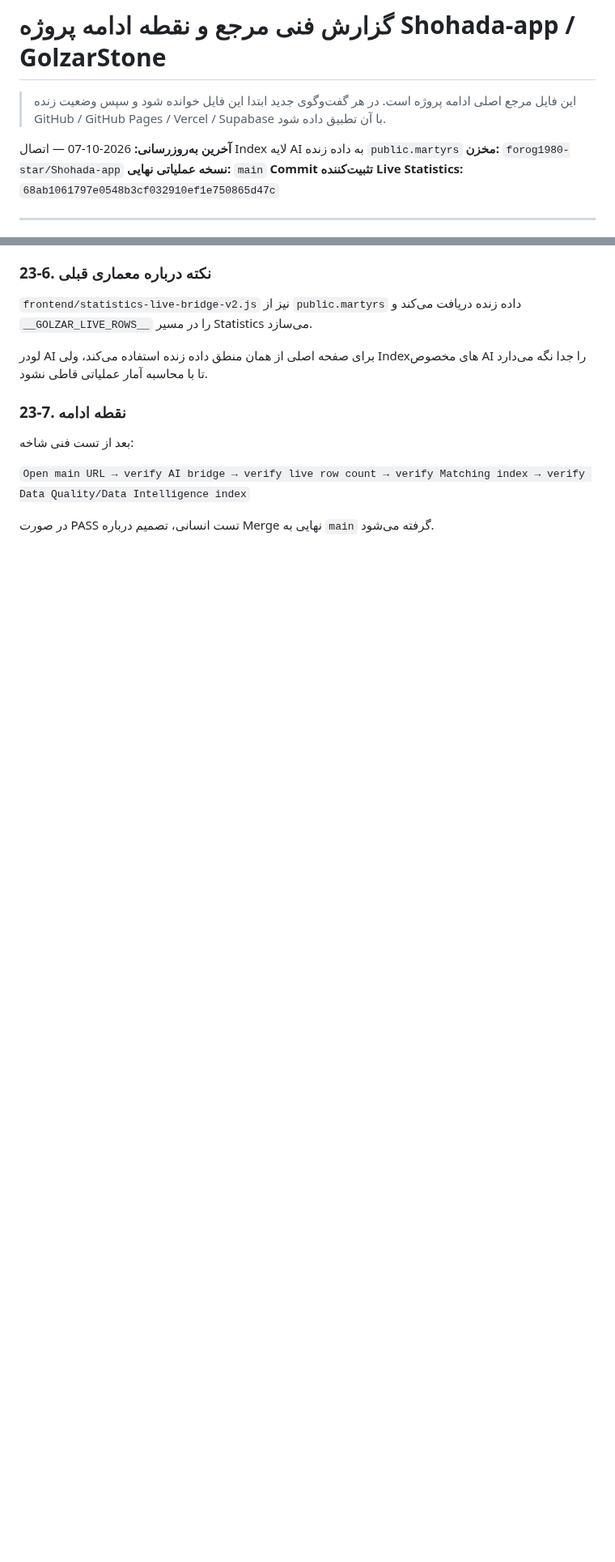
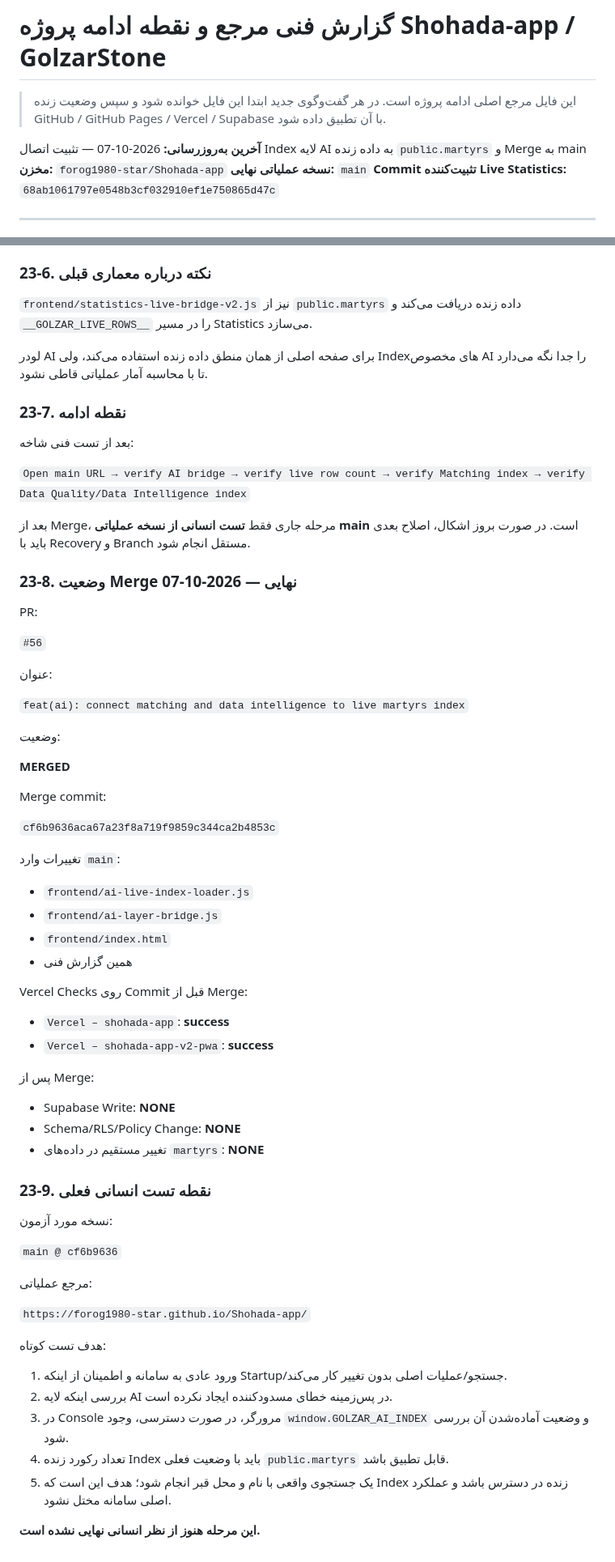
Before and after one commit to forog1980-star/Shohada-app, a Markdown page: docs/PROJECT-TECHNICAL-MASTER-REPORT.md, 2 parts joined by grey strips. Shown at 81% size. Drawn GitHub-style; blank space fills up the shorter version.

Commit message:
docs: finalize AI live index merge status

```diff
--- a/docs/PROJECT-TECHNICAL-MASTER-REPORT.md
+++ b/docs/PROJECT-TECHNICAL-MASTER-REPORT.md
@@ -2,7 +2,7 @@
 
 > این فایل مرجع اصلی ادامه پروژه است. در هر گفت‌وگوی جدید ابتدا این فایل خوانده شود و سپس وضعیت زنده GitHub / GitHub Pages / Vercel / Supabase با آن تطبیق داده شود.
 
-**آخرین به‌روزرسانی:** 2026-10-07 — اتصال Index لایه AI به داده زنده `public.martyrs`
+**آخرین به‌روزرسانی:** 2026-10-07 — تثبیت اتصال Index لایه AI به داده زنده `public.martyrs` و Merge به main
 **مخزن:** `forog1980-star/Shohada-app`
 **نسخه عملیاتی نهایی:** `main`
 **Commit تثبیت‌کننده Live Statistics:** `68ab1061797e0548b3cf032910ef1e750865d47c`
@@ -1374,4 +1375,57 @@ Endpoint محلی:
 
 `Open main URL → verify AI bridge → verify live row count → verify Matching index → verify Data Quality/Data Intelligence index`
 
-در صورت PASS تست انسانی، تصمیم درباره Merge نهایی به `main` گرفته می‌شود.
+بعد از Merge، مرحله جاری فقط **تست انسانی از نسخه عملیاتی main** است. در صورت بروز اشکال، اصلاح بعدی باید با Recovery و Branch مستقل انجام شود.
+
+
+### 23-8. وضعیت Merge نهایی — 2026-10-07
+
+PR:
+
+`#56`
+
+عنوان:
+
+`feat(ai): connect matching and data intelligence to live martyrs index`
+
+وضعیت:
+
+**MERGED**
+
+Merge commit:
+
+`cf6b9636aca67a23f8a719f9859c344ca2b4853c`
+
+تغییرات وارد `main`:
+- `frontend/ai-live-index-loader.js`
+- `frontend/ai-layer-bridge.js`
+- `frontend/index.html`
+- همین گزارش فنی
+
+Vercel Checks روی Commit قبل از Merge:
+- `Vercel – shohada-app`: **success**
+- `Vercel – shohada-app-v2-pwa`: **success**
+
+پس از Merge:
+- Supabase Write: **NONE**
+- Schema/RLS/Policy Change: **NONE**
+- تغییر مستقیم در داده‌های `martyrs`: **NONE**
+
+### 23-9. نقطه تست انسانی فعلی
+
+نسخه مورد آزمون:
+
+`main @ cf6b9636`
+
+مرجع عملیاتی:
+
+`https://forog1980-star.github.io/Shohada-app/`
+
+هدف تست کوتاه:
+1. ورود عادی به سامانه و اطمینان از اینکه Startup/جستجو/عملیات اصلی بدون تغییر کار می‌کند.
+2. بررسی اینکه لایه AI در پس‌زمینه خطای مسدودکننده ایجاد نکرده است.
+3. در Console مرورگر، در صورت دسترسی، وجود `window.GOLZAR_AI_INDEX` و وضعیت آماده‌شدن آن بررسی شود.
+4. تعداد رکورد زنده Index باید با وضعیت فعلی `public.martyrs` قابل تطبیق باشد.
+5. یک جستجوی واقعی با نام و محل قبر انجام شود؛ هدف این است که Index زنده در دسترس باشد و عملکرد اصلی سامانه مختل نشود.
+
+**این مرحله هنوز از نظر انسانی نهایی نشده است.**
```
Also changed, not shown: other parts of docs/PROJECT-TECHNICAL-MASTER-REPORT.md (+4 -3 lines).
